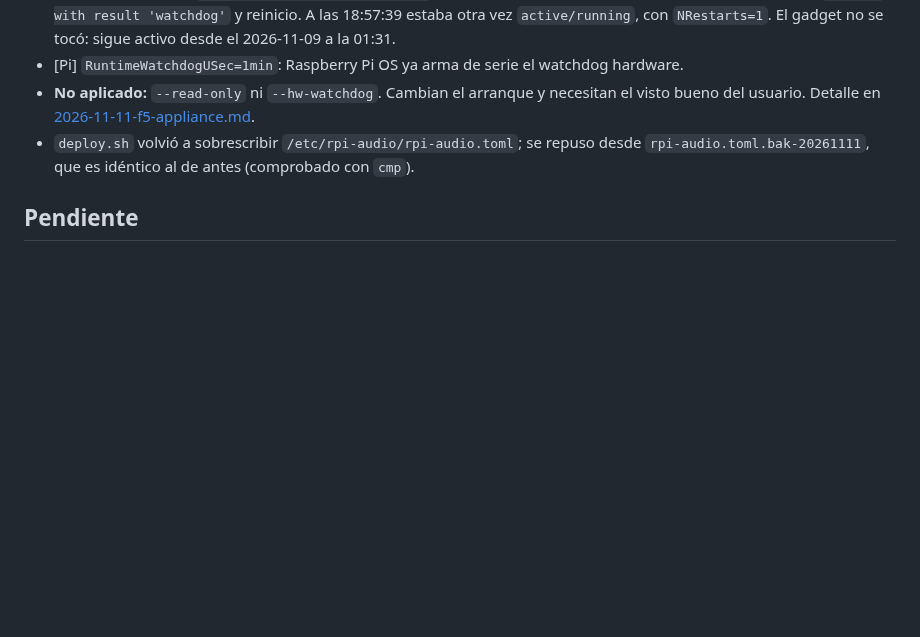
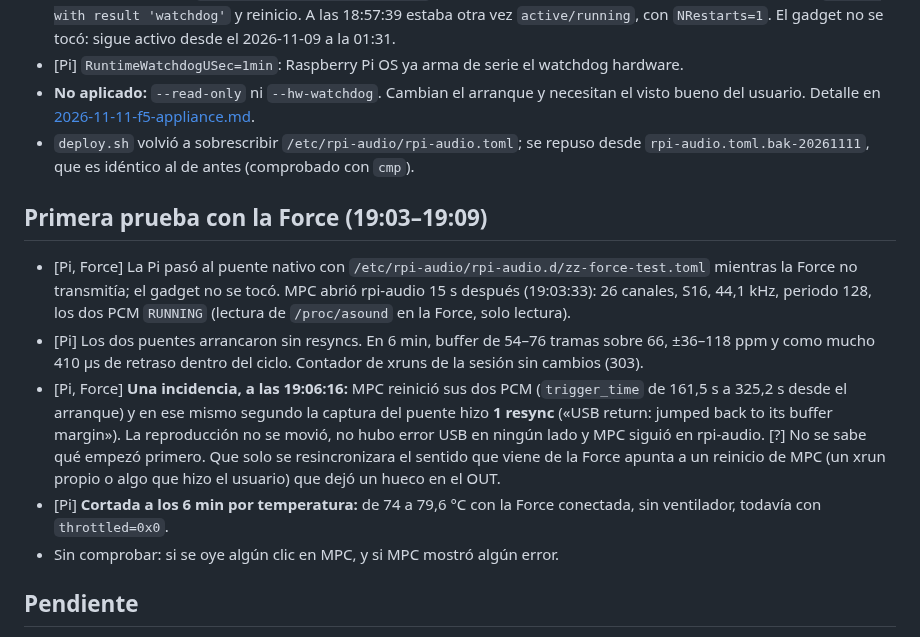
Before and after one commit to trak3r-os/mpc-rpi4-audioface, a Markdown page: docs/hw/2026-11-11-native-bridge.md, the part around the change. Drawn GitHub-style; blank space fills up the shorter version.

Commit message:
Notes: first 6 minutes of the native bridge with the Force
Co-Authored-By: Claude Opus 5.5 <noreply@anthropic.com>

```diff
--- a/docs/hw/2026-11-11-native-bridge.md
+++ b/docs/hw/2026-11-11-native-bridge.md
@@ -85,6 +85,14 @@ Referencia del 2026-11-08 con el mismo método: Hub con zita 11,7–13,7 ms; mod
 - **No aplicado:** `--read-only` ni `--hw-watchdog`. Cambian el arranque y necesitan el visto bueno del usuario. Detalle en [2026-11-11-f5-appliance.md](2026-11-11-f5-appliance.md).
 - `deploy.sh` volvió a sobrescribir `/etc/rpi-audio/rpi-audio.toml`; se repuso desde `rpi-audio.toml.bak-20261111`, que es idéntico al de antes (comprobado con `cmp`).
 
+## Primera prueba con la Force (19:03–19:09)
+
+- [Pi, Force] La Pi pasó al puente nativo con `/etc/rpi-audio/rpi-audio.d/zz-force-test.toml` mientras la Force no transmitía; el gadget no se tocó. MPC abrió rpi-audio 15 s después (19:03:33): 26 canales, S16, 44,1 kHz, periodo 128, los dos PCM `RUNNING` (lectura de `/proc/asound` en la Force, solo lectura).
+- [Pi] Los dos puentes arrancaron sin resyncs. En 6 min, buffer de 54–76 tramas sobre 66, ±36–118 ppm y como mucho 410 µs de retraso dentro del ciclo. Contador de xruns de la sesión sin cambios (303).
+- [Pi, Force] **Una incidencia, a las 19:06:16:** MPC reinició sus dos PCM (`trigger_time` de 161,5 s a 325,2 s desde el arranque) y en ese mismo segundo la captura del puente hizo **1 resync** («USB return: jumped back to its buffer margin»). La reproducción no se movió, no hubo error USB en ningún lado y MPC siguió en rpi-audio. [?] No se sabe qué empezó primero. Que solo se resincronizara el sentido que viene de la Force apunta a un reinicio de MPC (un xrun propio o algo que hizo el usuario) que dejó un hueco en el OUT.
+- [Pi] **Cortada a los 6 min por temperatura:** de 74 a 79,6 °C con la Force conectada, sin ventilador, todavía con `throttled=0x0`.
+- Sin comprobar: si se oye algún clic en MPC, y si MPC mostró algún error.
+
 ## Pendiente
 
 - **La Force:** nada de esto está probado con ella. Falta saber si MPC tolera la corrección de ritmo y hacer un soak con el puente nativo.
```
